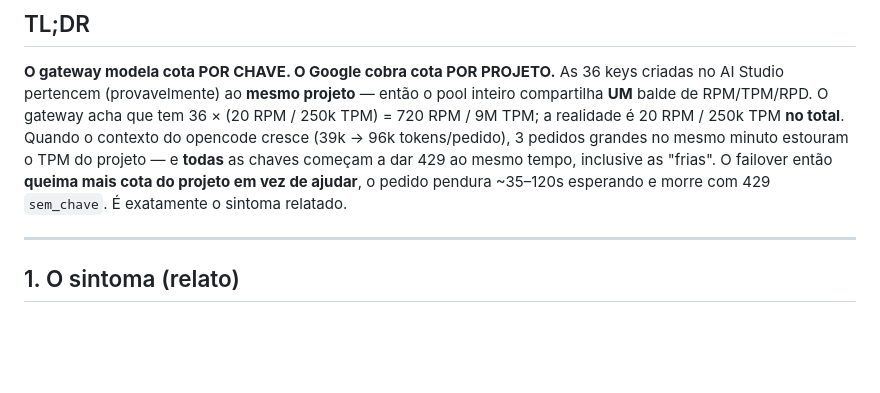
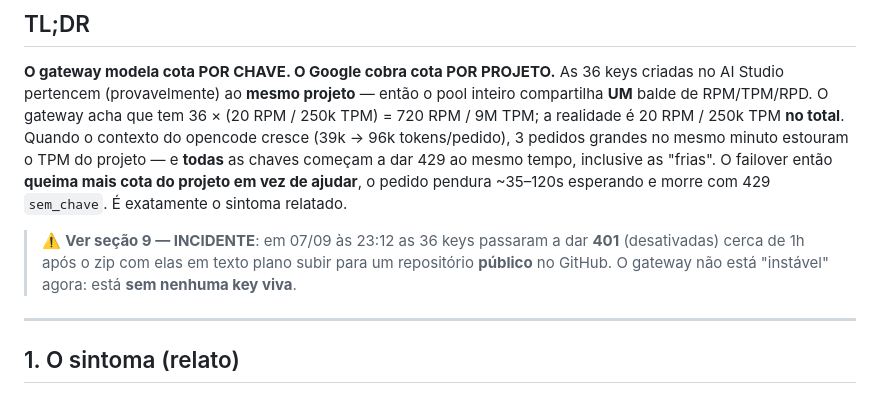
Before and after one commit to rapdominecraft212-pixel/google_gateway, a Markdown page: docs/DIAGNOSTICO_COTA.md, the part around the change. GitHub-like rendering; blank space fills up the shorter version.

Commit message:
TL;DR do diagnostico aponta para a secao 9 (incidente 401)
Co-authored-by: arena-agent <297053741+arena-agent@users.noreply.github.com>

```diff
--- a/docs/DIAGNOSTICO_COTA.md
+++ b/docs/DIAGNOSTICO_COTA.md
@@ -17,6 +17,11 @@ tem 36 × (20 RPM / 250k TPM) = 720 RPM / 9M TPM; a realidade é 20 RPM / 250k T
 chaves começam a dar 429 ao mesmo tempo, inclusive as "frias". O failover então
 **queima mais cota do projeto em vez de ajudar**, o pedido pendura ~35–120s
 esperando e morre com 429 `sem_chave`. É exatamente o sintoma relatado.
+
+> ⚠️ **Ver seção 9 — INCIDENTE**: em 07/09 às 23:12 as 36 keys passaram a dar
+> **401** (desativadas) cerca de 1h após o zip com elas em texto plano subir
+> para um repositório **público** no GitHub. O gateway não está "instável"
+> agora: está **sem nenhuma key viva**.
 
 ---
 
```
